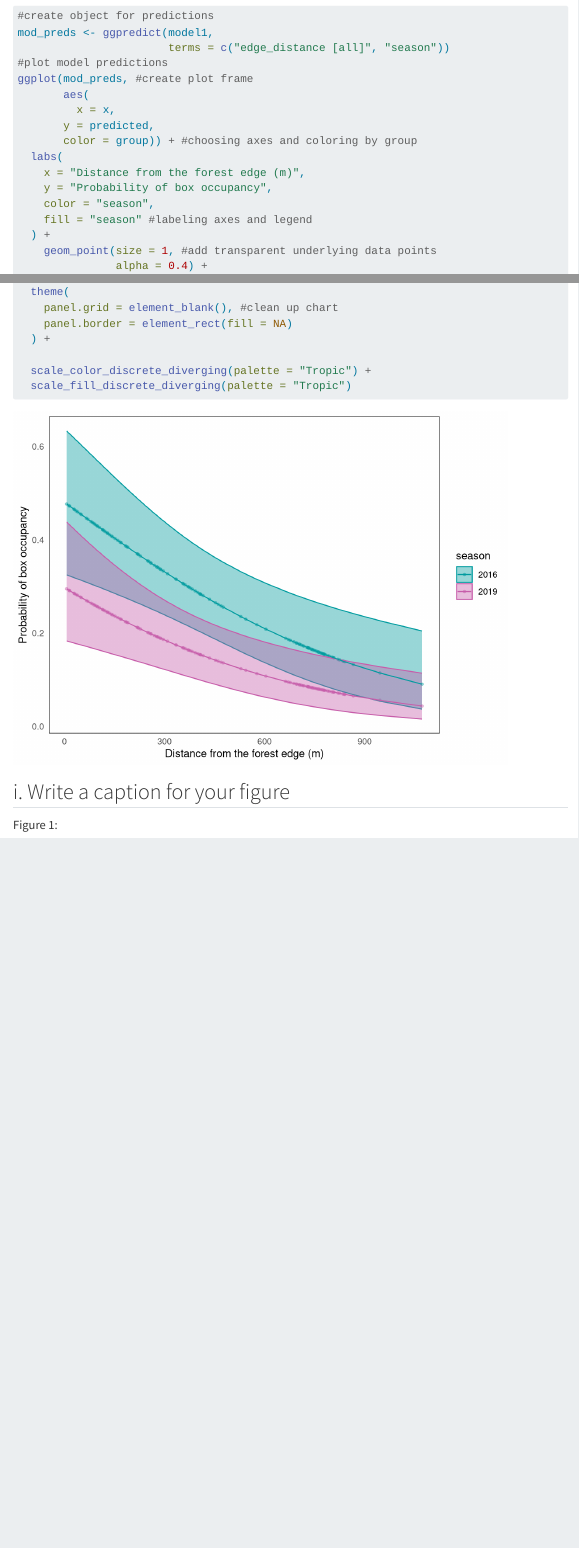
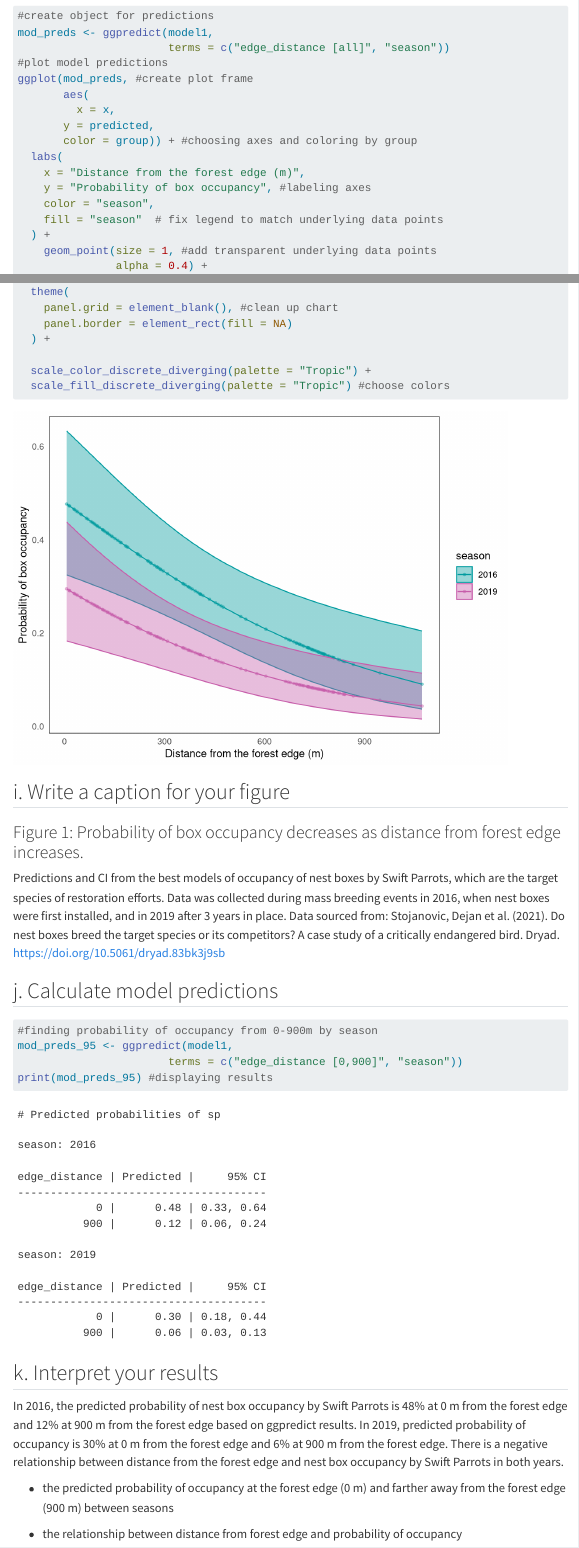
Before and after one commit to MarikoBron/ENVS-193DS_spring-2025_final, a Quarto document (code/193DS_file.qmd): the page in a window 1100 px wide, from 5570 px down, and a second part further down, joined at a grey line. Rendered offline with R 4.5, knitr and Pandoc in place of Quarto, with nearby package versions; some code elsewhere in the file could not run offline; menus at the side of the page are left out; column names are cleaned by a stand-in for the janitor package.

Commit message:
3j. calculate model predictions

````diff
--- a/code/193DS_file.qmd
+++ b/code/193DS_file.qmd
@@ -225,9 +225,9 @@ ggplot(mod_preds, #create plot frame
        color = group)) + #choosing axes and coloring by group
   labs(
     x = "Distance from the forest edge (m)",
-    y = "Probability of box occupancy",
+    y = "Probability of box occupancy", #labeling axes
     color = "season",
-    fill = "season" #labeling axes and legend
+    fill = "season"  # fix legend to match underlying data points
   ) +
     geom_point(size = 1, #add transparent underlying data points
                alpha = 0.4) +
@@ -252,10 +252,31 @@ ggplot(mod_preds, #create plot frame
   ) +
 
   scale_color_discrete_diverging(palette = "Tropic") +
-  scale_fill_discrete_diverging(palette = "Tropic")
+  scale_fill_discrete_diverging(palette = "Tropic") #choose colors
 
 ```
 
 ## i. Write a caption for your figure
 
-Figure 1:
+### Figure 1: Probability of box occupancy decreases as distance from forest edge increases.
+
+Predictions and CI from the best models of occupancy of nest boxes by Swift Parrots, which are the target species of restoration efforts. Data was collected during mass breeding events in 2016, when nest boxes were first installed, and in 2019 after 3 years in place. Data sourced from: Stojanovic, Dejan et al. (2021). Do nest boxes breed the target species or its competitors? A case study of a critically endangered bird. Dryad. <https://doi.org/10.5061/dryad.83bk3j9sb>
+
+## j. Calculate model predictions
+
+```{r calculate-predictions}
+
+#finding probability of occupancy from 0-900m by season
+mod_preds_95 <- ggpredict(model1,
+                       terms = c("edge_distance [0,900]", "season"))
+print(mod_preds_95) #displaying results
+
+```
+
+## k. Interpret your results
+
+In 2016, the predicted probability of nest box occupancy by Swift Parrots is 48% at 0 m from the forest edge and 12% at 900 m from the forest edge based on ggpredict results. In 2019, predicted probability of occupancy is 30% at 0 m from the forest edge and 6% at 900 m from the forest edge. There is a negative relationship between distance from the forest edge and nest box occupancy by Swift Parrots in both years.
+
+-   the predicted probability of occupancy at the forest edge (0 m) and farther away from the forest edge (900 m) between seasons
+
+-   the relationship between distance from forest edge and probability of occupancy
````
Also changed, not shown: code/193DS_file.html, code/193DS_file.qmd (2 more changed lines).
